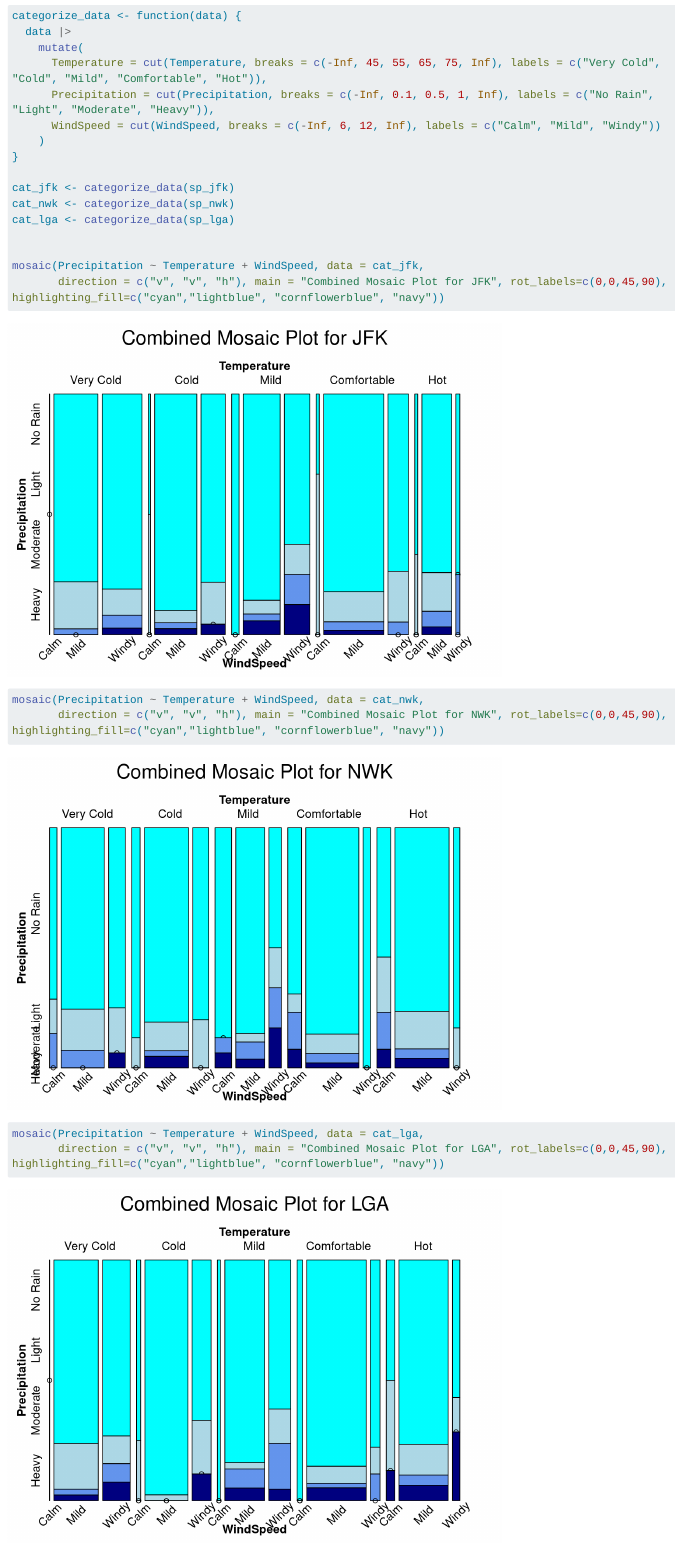
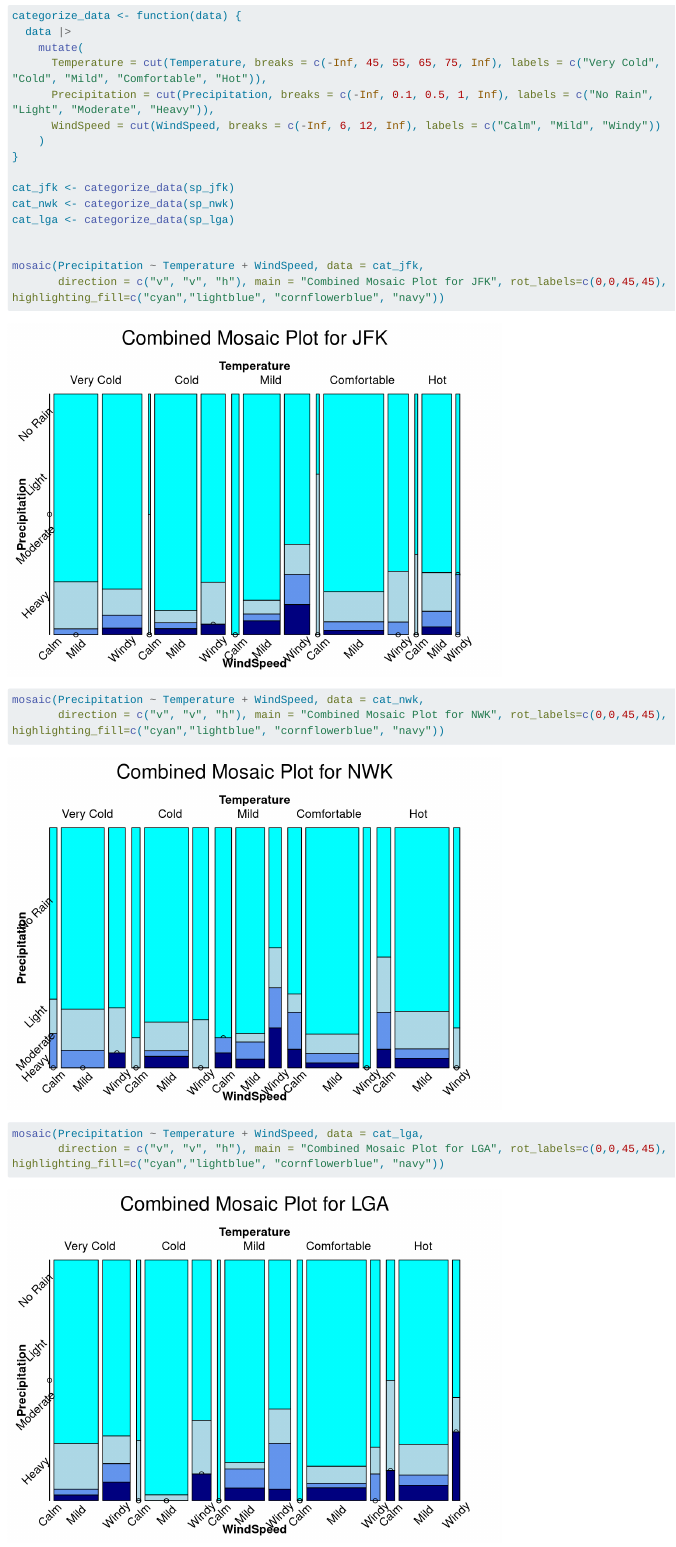
Before and after one commit to dongqiwuuuu/NewYorkWindPerc, a Quarto document (results.qmd): the page in a window 1100 px wide, from 8750 px down. Rendered offline with R 4.5, knitr and Pandoc in place of Quarto, with nearby package versions; long lines of code are wrapped.

Commit message:
Final render

````diff
--- a/results.qmd
+++ b/results.qmd
@@ -175,13 +175,13 @@ cat_lga <- categorize_data(sp_lga)
 
 
 mosaic(Precipitation ~ Temperature + WindSpeed, data = cat_jfk,
-       direction = c("v", "v", "h"), main = "Combined Mosaic Plot for JFK", rot_labels=c(0,0,45,90), highlighting_fill=c("cyan","lightblue", "cornflowerblue", "navy"))
+       direction = c("v", "v", "h"), main = "Combined Mosaic Plot for JFK", rot_labels=c(0,0,45,45), highlighting_fill=c("cyan","lightblue", "cornflowerblue", "navy"))
 
 mosaic(Precipitation ~ Temperature + WindSpeed, data = cat_nwk,
-       direction = c("v", "v", "h"), main = "Combined Mosaic Plot for NWK", rot_labels=c(0,0,45,90), highlighting_fill=c("cyan","lightblue", "cornflowerblue", "navy"))
+       direction = c("v", "v", "h"), main = "Combined Mosaic Plot for NWK", rot_labels=c(0,0,45,45), highlighting_fill=c("cyan","lightblue", "cornflowerblue", "navy"))
 
 mosaic(Precipitation ~ Temperature + WindSpeed, data = cat_lga,
-       direction = c("v", "v", "h"), main = "Combined Mosaic Plot for LGA", rot_labels=c(0,0,45,90), highlighting_fill=c("cyan","lightblue", "cornflowerblue", "navy"))
+       direction = c("v", "v", "h"), main = "Combined Mosaic Plot for LGA", rot_labels=c(0,0,45,45), highlighting_fill=c("cyan","lightblue", "cornflowerblue", "navy"))
 ```
 In this analysis, we transformed the continuous variables into categorical ones by establishing specific thresholds. Precipitation was designated as the dependent variable, under the hypothesis that it might be influenced by variations in wind speed and temperature.
 
````
Also changed, not shown: data.qmd (+2 -1 lines), docs/search.json, 8 other files.
